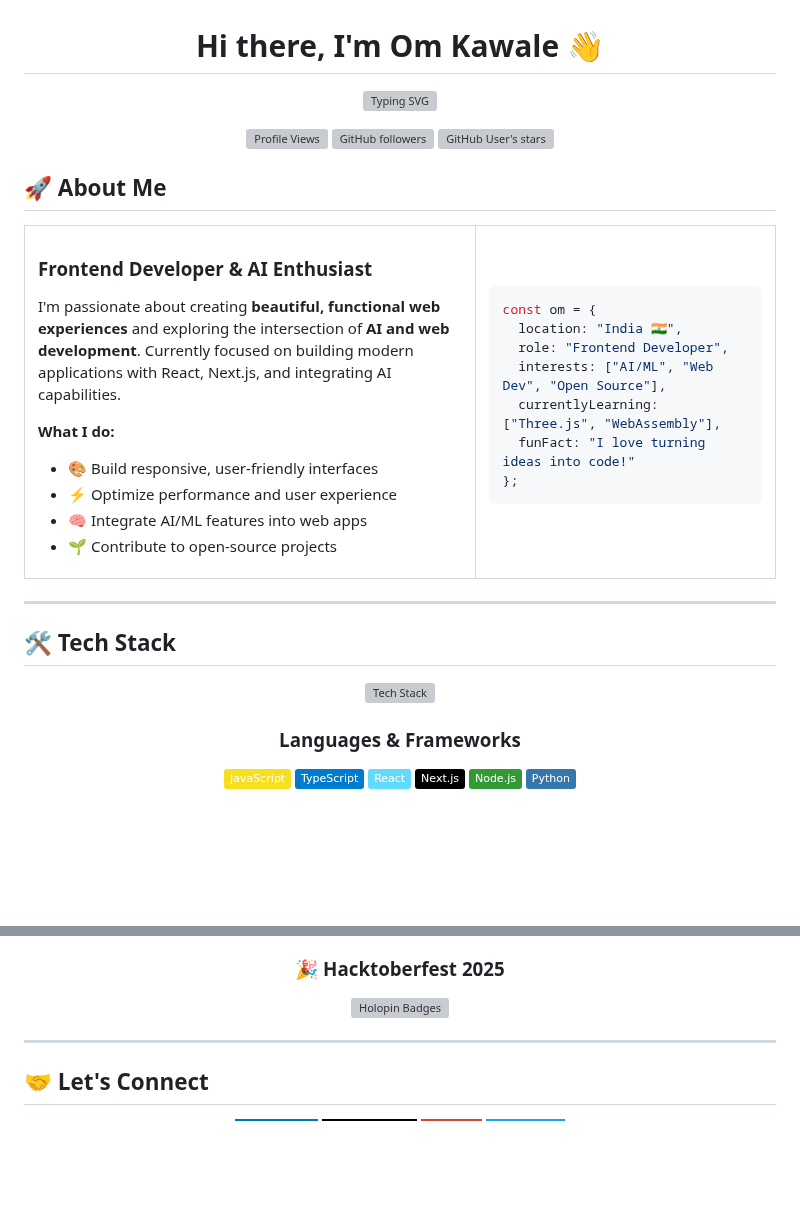
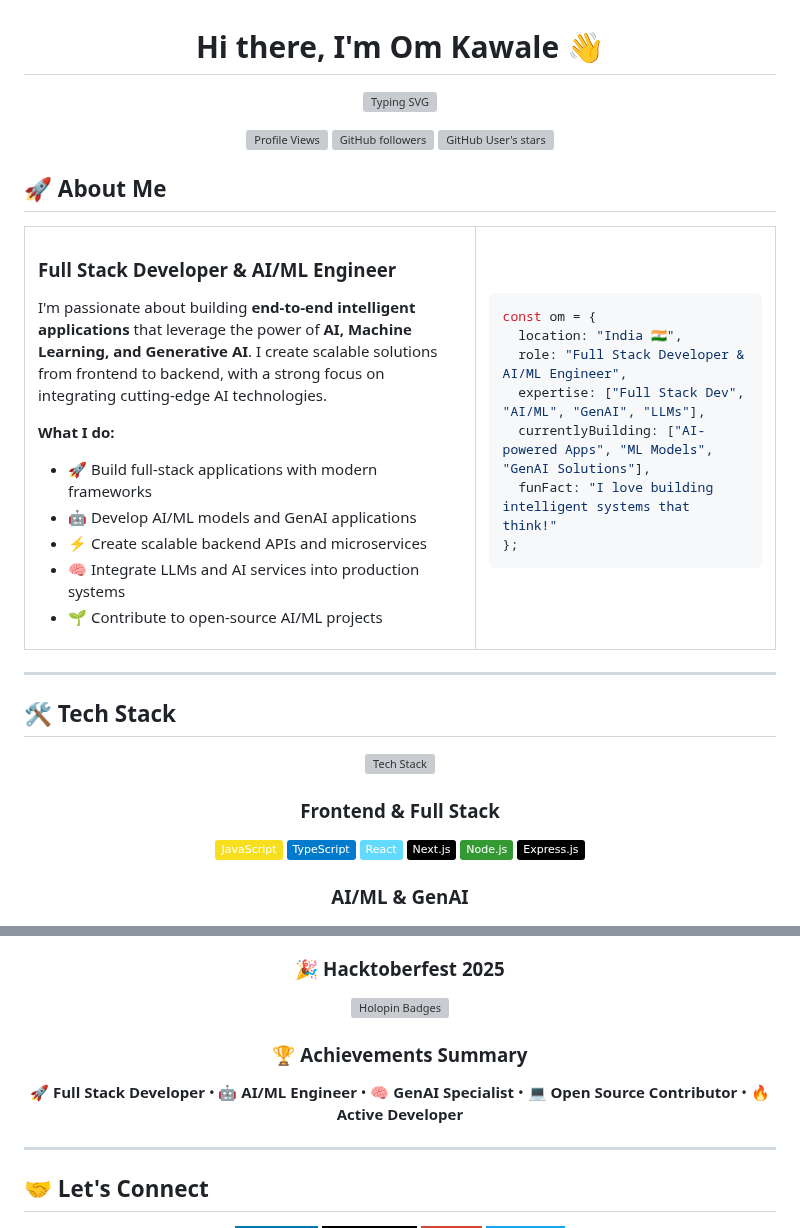
Before and after one commit to Om7035/Om7035, a Markdown page: README.md, 2 parts joined by grey strips. GitHub-like rendering; badges without logos; blank space fills up the shorter version; grey boxes are pictures that could not be loaded.

````diff
--- a/README.md
+++ b/README.md
@@ -16,15 +16,16 @@
 <tr>
 <td width="60%">
 
-### Frontend Developer & AI Enthusiast
+### Full Stack Developer & AI/ML Engineer
 
-I'm passionate about creating **beautiful, functional web experiences** and exploring the intersection of **AI and web development**. Currently focused on building modern applications with React, Next.js, and integrating AI capabilities.
+I'm passionate about building **end-to-end intelligent applications** that leverage the power of **AI, Machine Learning, and Generative AI**. I create scalable solutions from frontend to backend, with a strong focus on integrating cutting-edge AI technologies.
 
 **What I do:**
-- 🎨 Build responsive, user-friendly interfaces
-- ⚡ Optimize performance and user experience
-- 🧠 Integrate AI/ML features into web apps
-- 🌱 Contribute to open-source projects
+- 🚀 Build full-stack applications with modern frameworks
+- 🤖 Develop AI/ML models and GenAI applications
+- ⚡ Create scalable backend APIs and microservices
+- 🧠 Integrate LLMs and AI services into production systems
+- 🌱 Contribute to open-source AI/ML projects
 
 </td>
 <td width="40%">
@@ -32,10 +33,10 @@ I'm passionate about creating **beautiful, functional web experiences** and expl
 ```javascript
 const om = {
   location: "India 🇮🇳",
-  role: "Frontend Developer",
-  interests: ["AI/ML", "Web Dev", "Open Source"],
-  currentlyLearning: ["Three.js", "WebAssembly"],
-  funFact: "I love turning ideas into code!"
+  role: "Full Stack Developer & AI/ML Engineer",
+  expertise: ["Full Stack Dev", "AI/ML", "GenAI", "LLMs"],
+  currentlyBuilding: ["AI-powered Apps", "ML Models", "GenAI Solutions"],
+  funFact: "I love building intelligent systems that think!"
 };
 ```
 
@@ -53,8 +54,11 @@ const om = {
 
-### Languages & Frameworks
+### Frontend & Full Stack
 ![JavaScript](https://img.shields.io/badge/JavaScript-F7DF1E?style=flat&logo=javascript&logoColor=black)
 ![TypeScript](https://img.shields.io/badge/TypeScript-007ACC?style=flat&logo=typescript&logoColor=white)
 ![React](https://img.shields.io/badge/React-61DAFB?style=flat&logo=react&logoColor=black)
 ![Next.js](https://img.shields.io/badge/Next.js-000000?style=flat&logo=next.js&logoColor=white)
 ![Node.js](https://img.shields.io/badge/Node.js-339933?style=flat&logo=nodedotjs&logoColor=white)
+![Express.js](https://img.shields.io/badge/Express.js-000000?style=flat&logo=express&logoColor=white)
+
+### AI/ML & GenAI
 ![Python](https://img.shields.io/badge/Python-3776AB?style=flat&logo=python&logoColor=white)
@@ -138,6 +147,9 @@ Financial management with analytics dashboard
 ### 🎉 Hacktoberfest 2025
 [![Holopin Badges](https://holopin.me/om7035)](https://holopin.io/@om7035)
 
+### 🏆 Achievements Summary
+🚀 **Full Stack Developer** • 🤖 **AI/ML Engineer** • 🧠 **GenAI Specialist** • 💻 **Open Source Contributor** • 🔥 **Active Developer**
+
 </div>
 
 ---
````
Also changed, not shown: other parts of README.md (+12 -7 lines).
